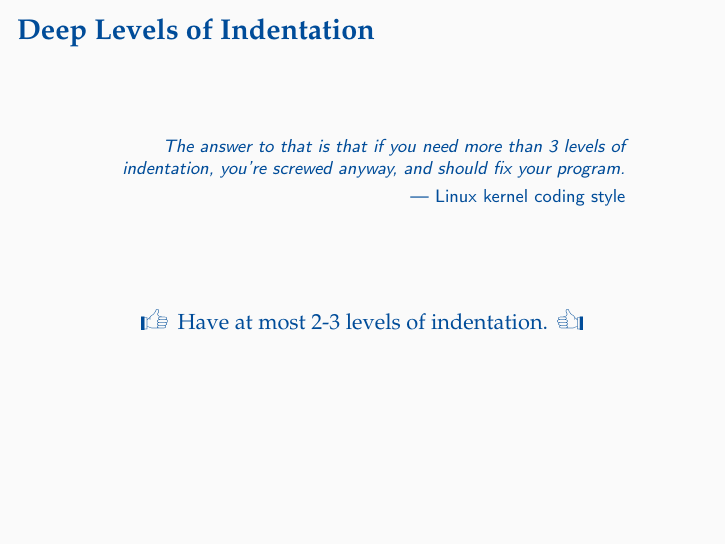
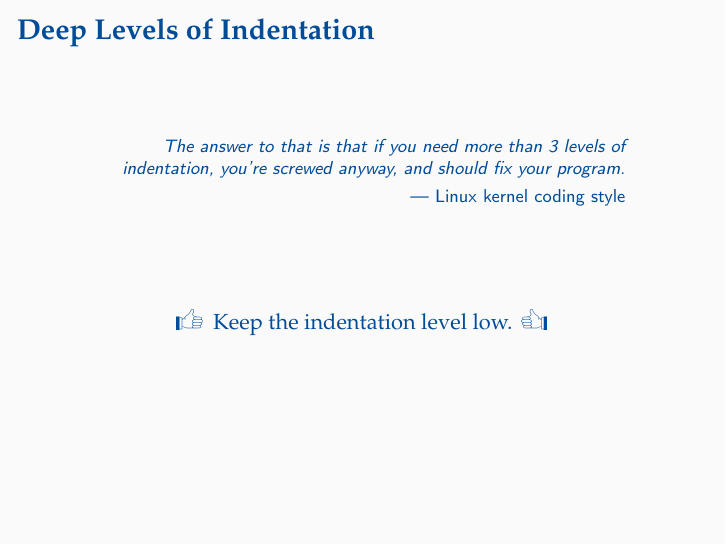
Before and after one commit to oleks/refactoring, LaTeX slides (slides/master.tex, which reads slides/catalogue/deep-levels-of-indentation.tex): page 11 of 19. Compiled offline with pdfLaTeX.

Commit message:
In some Romes more than 3 levels of indentation is OK

```diff
--- a/slides/catalogue/deep-levels-of-indentation.tex
+++ b/slides/catalogue/deep-levels-of-indentation.tex
@@ -25,7 +25,7 @@ you're screwed anyway, and should fix your program.
 
 \begin{center}
 
-\leftthumbsup~Have at most 2-3 levels of indentation.~\rightthumbsup
+\leftthumbsup~Keep the indentation level low.~\rightthumbsup
 
 \end{center}
 
```
